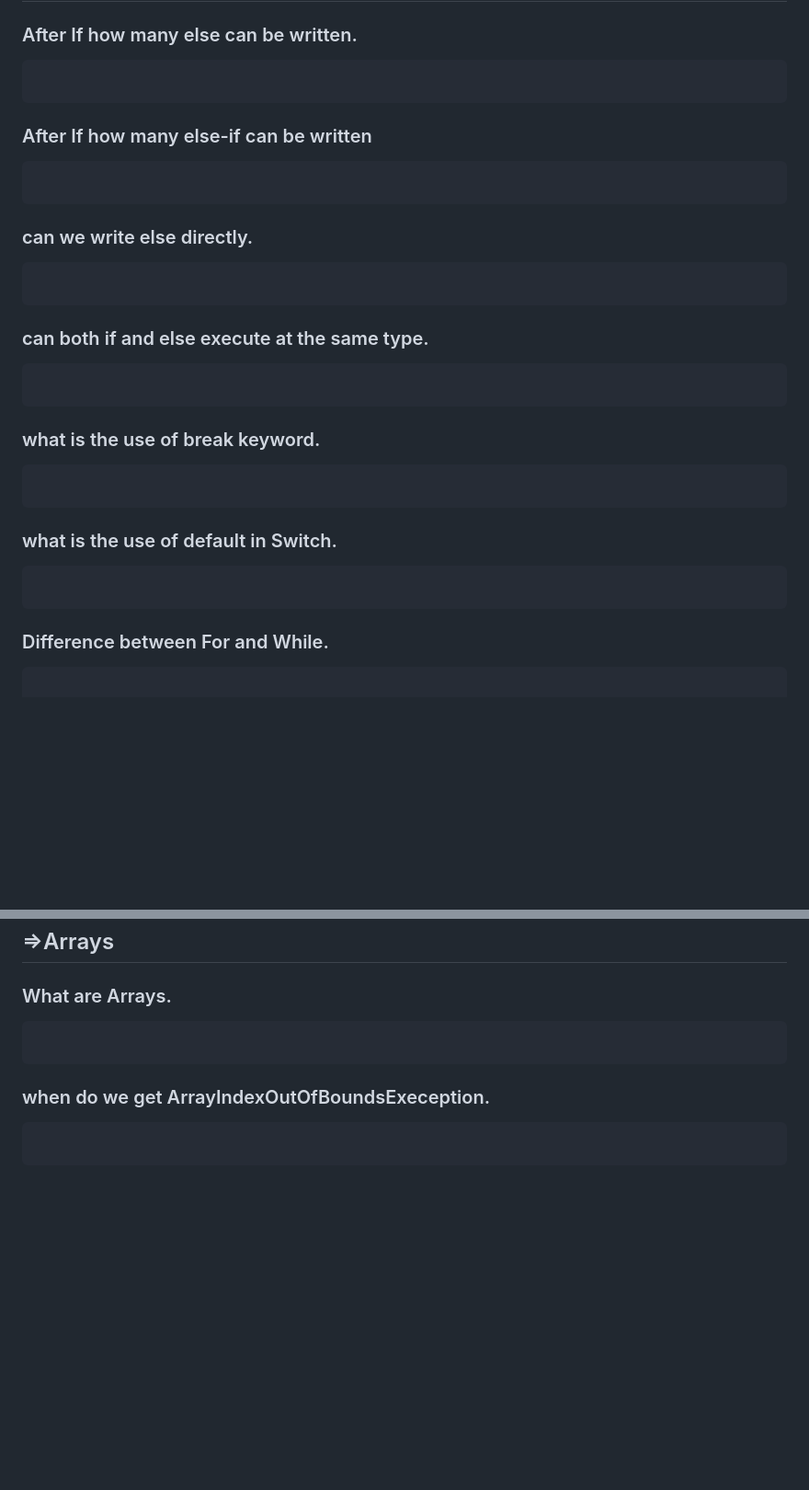
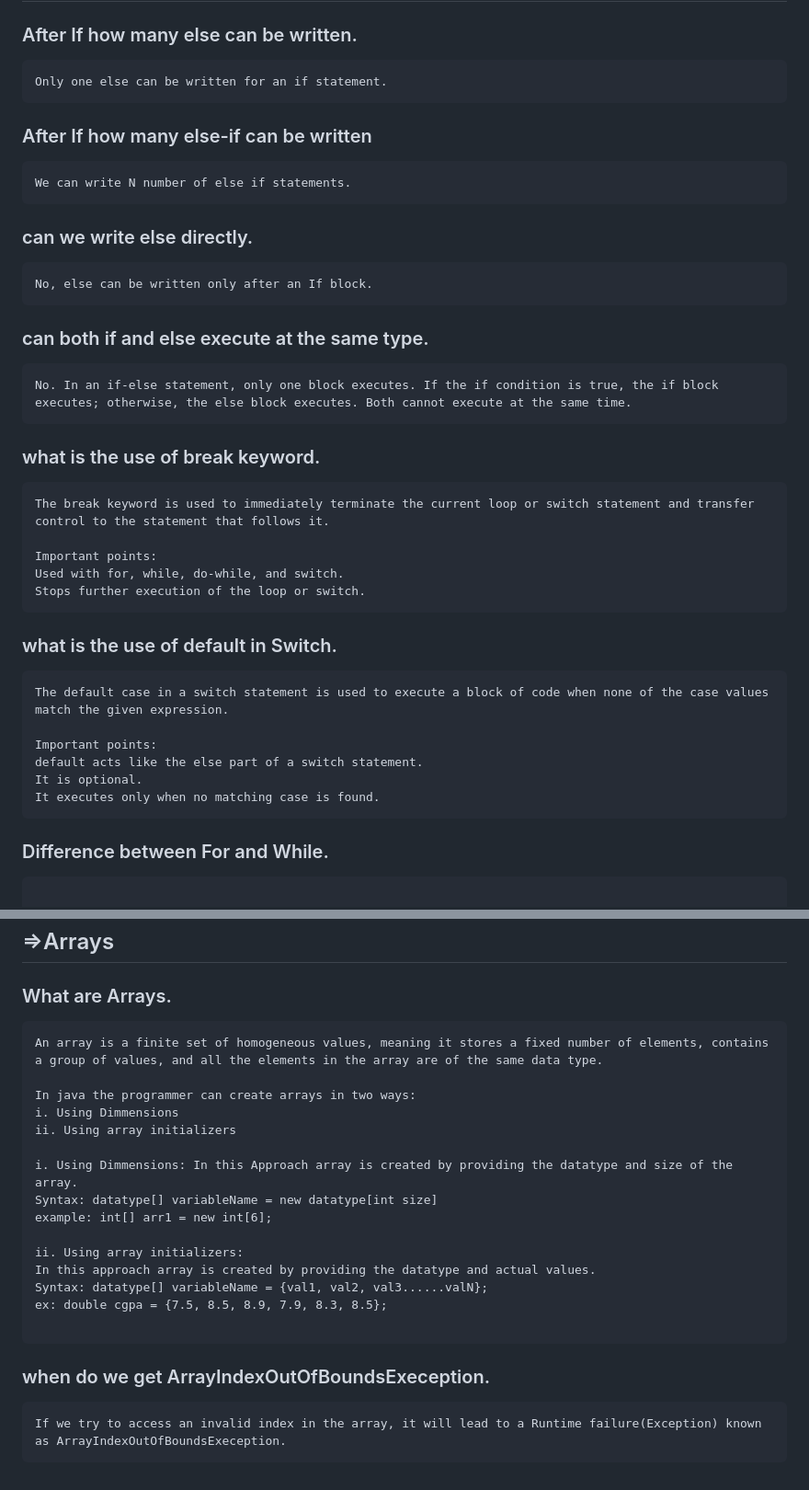
Before and after one commit to premkumarshaw04/Java_Full_Stack, a Markdown page: 01_Java_Basics/02_Module1_JSP/10_Questions_Module1.md, 2 parts joined by grey strips. Shown at 92% size. Drawn GitHub-style; blank space fills up the shorter version.

````diff
--- a/01_Java_Basics/02_Module1_JSP/10_Questions_Module1.md
+++ b/01_Java_Basics/02_Module1_JSP/10_Questions_Module1.md
@@ -213,27 +213,36 @@ Pre: In case of Pre operation, first increment or decrement is done then the val
 
 ### After If how many else can be written.
 ```
-
+Only one else can be written for an if statement.
 ```
 ### After If how many else-if can be written
 ```
-
+We can write N number of else if statements.
 ```
 ### can we write else directly.
 ```
-
+No, else can be written only after an If block.
 ```
 ### can both if and else execute at the same type.
 ```
-
+No. In an if-else statement, only one block executes. If the if condition is true, the if block executes; otherwise, the else block executes. Both cannot execute at the same time.
 ```
 ### what is the use of break keyword.
 ```
+The break keyword is used to immediately terminate the current loop or switch statement and transfer control to the statement that follows it.
 
+Important points:
+Used with for, while, do-while, and switch.
+Stops further execution of the loop or switch.
 ```
 ### what is the use of default in Switch.
 ```
+The default case in a switch statement is used to execute a block of code when none of the case values match the given expression.
 
+Important points:
+default acts like the else part of a switch statement.
+It is optional.
+It executes only when no matching case is found.
 ```
 ### Difference between For and While.
 ```
@@ -284,9 +354,23 @@ Pre: In case of Pre operation, first increment or decrement is done then the val
 ## =>Arrays
 ### What are Arrays.
 ```
+An array is a finite set of homogeneous values, meaning it stores a fixed number of elements, contains a group of values, and all the elements in the array are of the same data type.
+
+In java the programmer can create arrays in two ways:
+i. Using Dimmensions
+ii. Using array initializers
+
+i. Using Dimmensions: In this Approach array is created by providing the datatype and size of the array.
+Syntax: datatype[] variableName = new datatype[int size]
+example: int[] arr1 = new int[6];
+
+ii. Using array initializers:
+In this approach array is created by providing the datatype and actual values.
+Syntax: datatype[] variableName = {val1, val2, val3......valN};
+ex: double cgpa = {7.5, 8.5, 8.9, 7.9, 8.3, 8.5};
 
 ```
 ### when do we get ArrayIndexOutOfBoundsExeception.
 ```
-
+If we try to access an invalid index in the array, it will lead to a Runtime failure(Exception) known as ArrayIndexOutOfBoundsExeception.
 ```
````
Also changed, not shown: other parts of 01_Java_Basics/02_Module1_JSP/10_Questions_Module1.md (+64 -3 lines).
